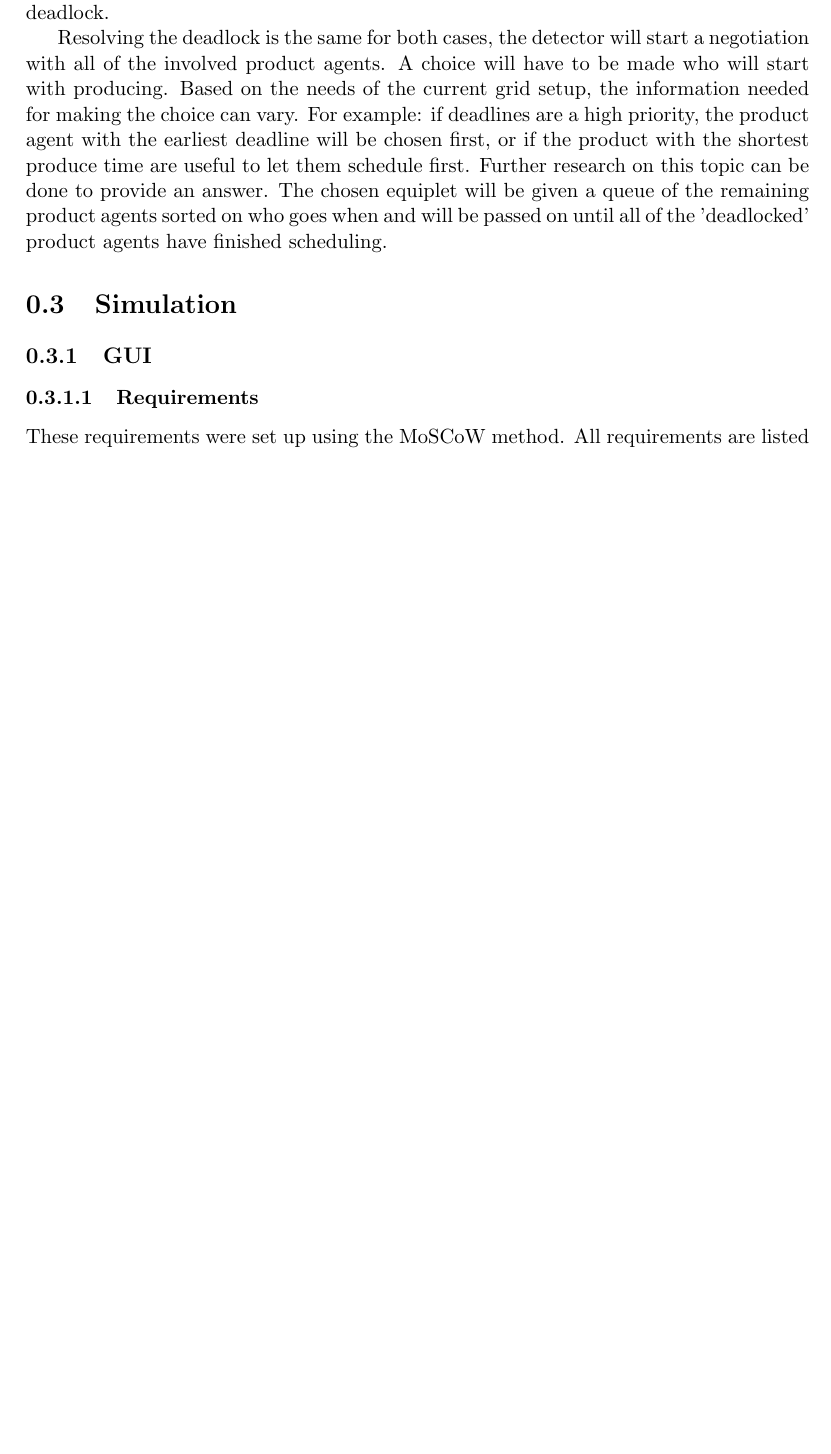
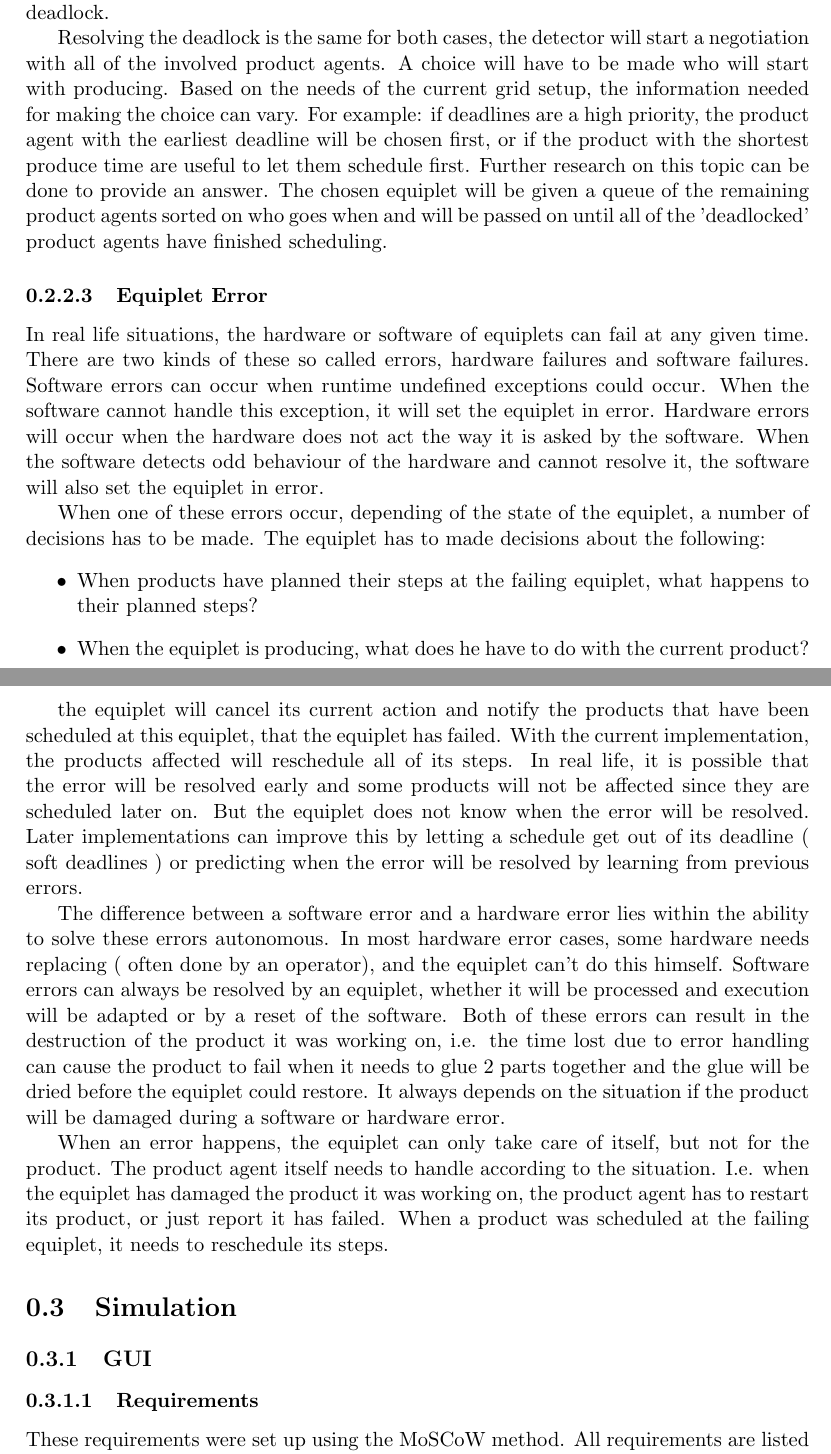
Before and after one commit to AlexanderStreng/LatexProjects, a LaTeX thesis (Thesis/tex/DesignAndImplementation.tex): part of page 6 of 11 before the commit and two parts of pages 6 and 7 of 12 after it, the two joined at a grey line, cut so that both start at the same text, the shorter picture padded with empty space. Compiled offline with pdfLaTeX.

Commit message:
finished equiplet error part

```diff
--- a/Thesis/tex/DesignAndImplementation.tex
+++ b/Thesis/tex/DesignAndImplementation.tex
@@ -182,9 +182,21 @@ Solving this problem can be done by forwarding waiting notifications. Given the
 
 Resolving the deadlock is the same for both cases, the detector will start a negotiation with all of the involved product agents. A choice will have to be made who will start with producing. Based on the needs of the current grid setup, the information needed for making the choice can vary. For example: if deadlines are a high priority, the product agent with the earliest deadline will be chosen first, or if the product with the shortest produce time are useful to let them schedule first. Further research on this topic can be done to provide an answer. The chosen equiplet will be given a queue of the remaining product agents sorted on who goes when and will be passed on until all of the 'deadlocked' product agents have finished scheduling.
 
+\subsubsection{Equiplet Error}
+In real life situations, the hardware or software of equiplets can fail at any given time. There are two kinds of these so called errors, hardware failures and software failures. Software errors can occur when runtime undefined exceptions could occur. When the software cannot handle this exception, it will set the equiplet in error. Hardware errors will occur when the hardware does not act the way it is asked by the software. When the software detects odd behaviour of the hardware and cannot resolve it, the software will also set the equiplet in error.
 
+When one of these errors occur, depending of the state of the equiplet, a number of decisions has to be made. The equiplet has to made decisions about the following:
+\begin{itemize}
+\item When products have planned their steps at the failing equiplet, what happens to their planned steps?
+\item When the equiplet is producing, what does he have to do with the current product?
+\end{itemize}
 
-% todo perhaps?
+the equiplet will cancel its current action and notify the products that have been scheduled at this equiplet, that the equiplet has failed. With the current implementation, the products affected will reschedule all of its steps. In real life, it is possible that the error will be resolved early and some products will not be affected since they are scheduled later on. But the equiplet does not know when the error will be resolved. Later implementations can improve this by letting a schedule get out of its deadline ( soft deadlines ) or predicting when the error will be resolved by learning from previous errors.
+
+The difference between a software error and a hardware error lies within the ability to solve these errors autonomous. In most hardware error cases, some hardware needs replacing ( often done by an operator), and the equiplet can’t do this himself. Software errors can always be resolved by an equiplet, whether it will be processed and execution will be adapted or by a reset of the software. Both of these errors can result in the destruction of the product it was working on, i.e. the time lost due to error handling can cause the product to fail when it needs to glue 2 parts together and the glue will be dried before the equiplet could restore. It always depends on the situation if the product will be damaged during a software or hardware error.
+
+When an error happens, the equiplet can only take care of itself, but not for the product. The product agent itself needs to handle according to the situation. I.e. when the equiplet has damaged the product it was working on, the product agent has to restart its product, or just report it has failed. When a product was scheduled at the failing equiplet, it needs to reschedule its steps.
+
 \section{Simulation}
 % todo: short explanation about the simulation?
 
```
Also changed, not shown: Thesis/tex/DesignAndImplementation.tex (4 more changed lines).
